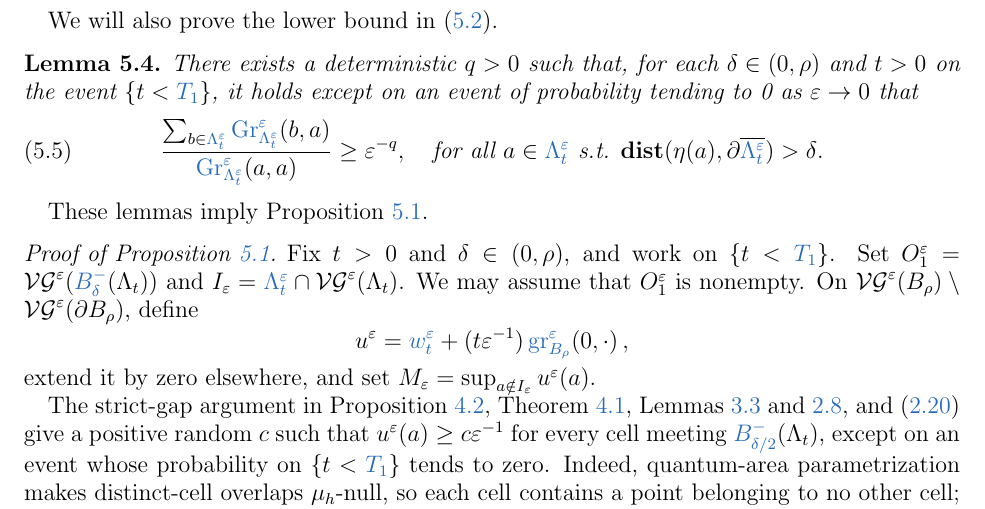
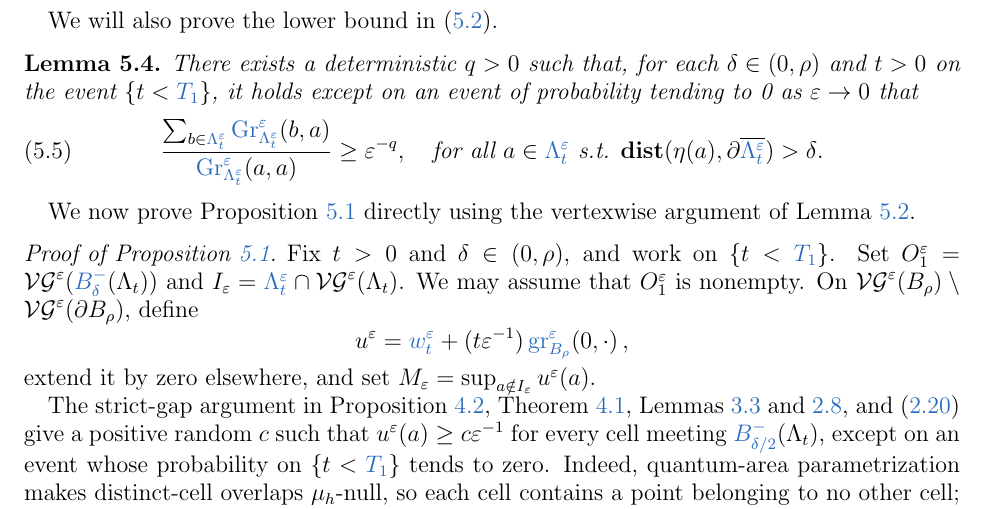
Before and after one commit to nitromannitol/IDLA-Mated-CRT, a LaTeX paper (paper/idla_mated_crt-corrected.tex): part of page 41 of 69, cut so that both start at the same text. Compiled offline with pdfLaTeX.

Commit message:
Correction [C21]: update the surrounding exposition (editorial)
An independent referee check found [C20] and [C21] correct and complete; two sentences around
Lemmas 5.3-5.4 still described the previous organization of the proof of Proposition 5.1.

Co-Authored-By: Claude Opus 5.5 <noreply@anthropic.com>
Claude-Session: https://claude.ai/code/session_01D146t9vK4DUdYTuU8WkoUC

```diff
--- a/paper/idla_mated_crt-corrected.tex
+++ b/paper/idla_mated_crt-corrected.tex
@@ -2345,7 +2346,8 @@ On this probability-one event and on $\{t<\TT\}$, put $v_u=\overline w_u^{B_\rho
 		\quad  \mbox{for all $a \in \Lambdateps$ s.t. $\dist(\eta(a), \partial \overline{\Lambdateps}) > \delta$}.
 		\end{equation}
 	\end{lemma}
-	These lemmas imply Proposition \ref{prop:IDLA-lower-bound}.
+	% CORRECTION [C21] (editorial): printed 'These lemmas imply Proposition \ref{prop:IDLA-lower-bound}.'
+	We now prove Proposition~\ref{prop:IDLA-lower-bound} directly using the vertexwise argument of Lemma~\ref{lemma:general-idla-lower-bound}.
 
 % CORRECTION [C21] (author-approved 2026-11-10): the printed application did not verify the target hypotheses,
 % coverage by the strict positivity set, or the stated stopping domain.
```
Also changed, not shown: docs/campaign/CORRECTIONS.md (+1 -0 lines), paper/idla_mated_crt-corrected.tex (3 more changed lines).
